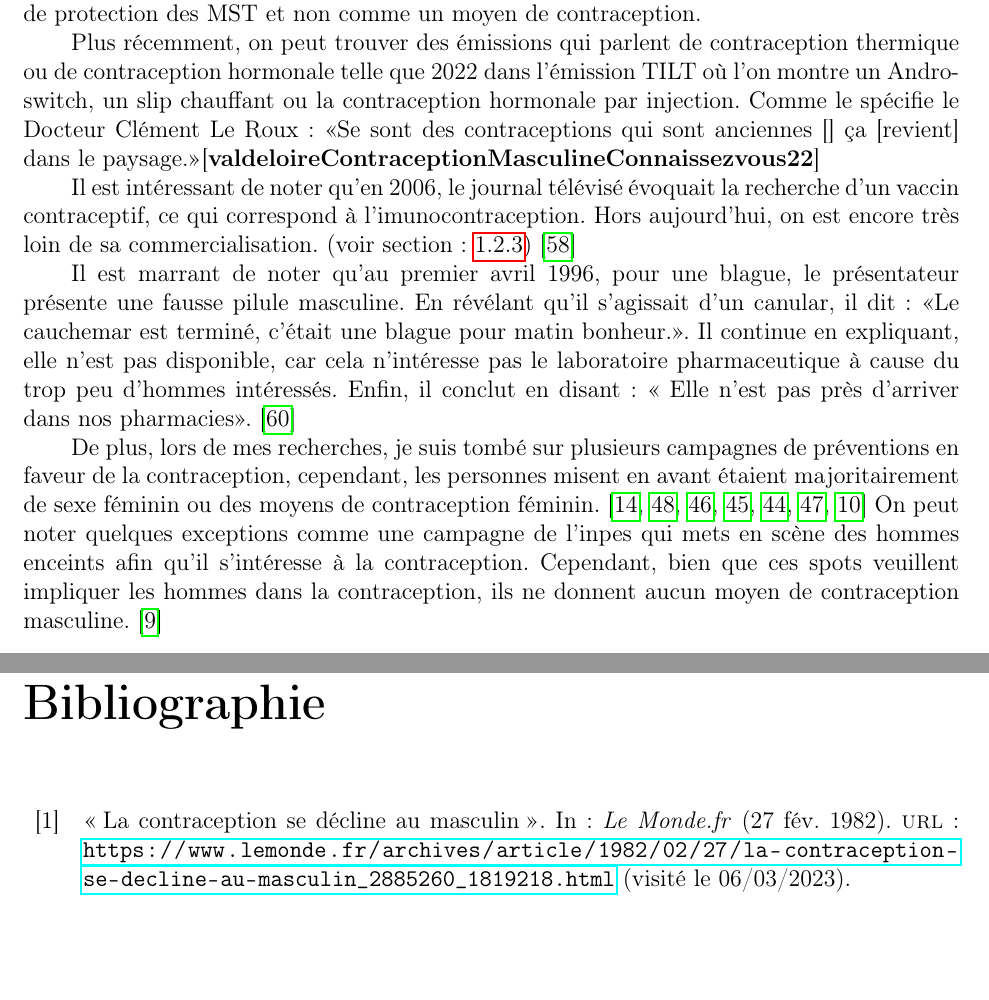
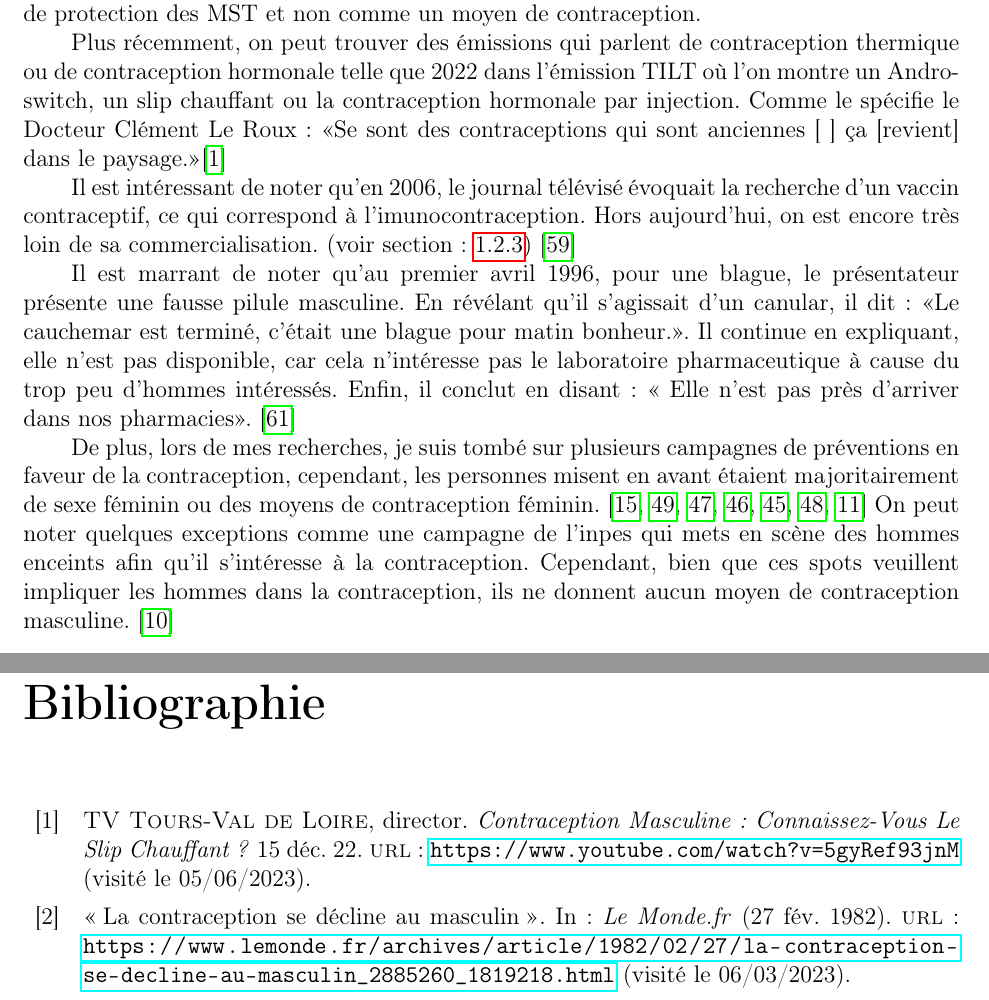
Before and after one commit to estebanbecker/Male-Contraception, a LaTeX document (main.tex): two parts of pages 21 and 25 of 30, joined at a grey line, cut so that both start at the same text, the shorter picture padded with empty space. Compiled offline with pdfLaTeX.

Commit message:
Finished tv part

```diff
--- a/main.tex
+++ b/main.tex
@@ -621,7 +621,7 @@ Dans les années 80, il y a eu plusieurs passages à la télé avec des membres
 Cependant, dans les années 80, avec l'augmentation des MST, en particulier le SIDA, le préservatif est devenu le moyen de contraception masculine dont on parle. Ainsi, lors du journal de 20 h en 1987, on démontre leur fiabilité et on évoque le fait qu'ils sont trop peu utilisés en France. \cite{EssaisPreservatifsINA} En 1986, la publicité pour le préservatif est autorisé afin d'augmenter sa popularité, toujours dans le but de limiter la propagation du SIDA. \cite{PublicitePreservatifsSida} Lors d'un micro trottoir en 1988, on peut entendre plusieurs personnes qui n'aiment pas les sensations du préservatif, mais quand le présentateur évoque le SIDA, ils sont sans réponse. \cite{DebatPreservatifsDans}
 Mais à la télévision, il y a aussi des débats par rapport au préservatif, comme lors d'un reportage au 20 h de France 2 en 2008 à l'occasion de l'installation de distributeurs dans les lycées, avec un député de l'UMP qui considère que l'endroit n'est pas adapté. \cite{DebatPreservatifsDans} On peut donc voir que parmi toutes ces apparitions, le préservatif est majoritairement considéré comme un moyen de protection des MST et non comme un moyen de contraception.
 
-Plus récemment, on peut trouver des émissions qui parlent de contraception thermique ou de contraception hormonale telle que 2022 dans l'émission TILT où l'on montre un Andro-switch, un slip chauffant ou la contraception hormonale par injection. Comme le spécifie le Docteur Clément Le Roux : <<Se sont des contraceptions qui sont anciennes [] ça [revient] dans le paysage.>>\cite{valdeloireContraceptionMasculineConnaissezvous22}
+Plus récemment, on peut trouver des émissions qui parlent de contraception thermique ou de contraception hormonale telle que 2022 dans l'émission TILT où l'on montre un Andro-switch, un slip chauffant ou la contraception hormonale par injection. Comme le spécifie le Docteur Clément Le Roux : <<Se sont des contraceptions qui sont anciennes [ ] ça [revient] dans le paysage.>>\cite{tvtours-valdeloireContraceptionMasculineConnaissezvous22}
 
 Il est intéressant de noter qu'en 2006, le journal télévisé évoquait la recherche d'un vaccin contraceptif, ce qui correspond à l'imunocontraception. Hors aujourd'hui, on est encore très loin de sa commercialisation. (voir section : \ref{section:imunocontraception}) \cite{ContraceptionMasculinePilule}
 
```
